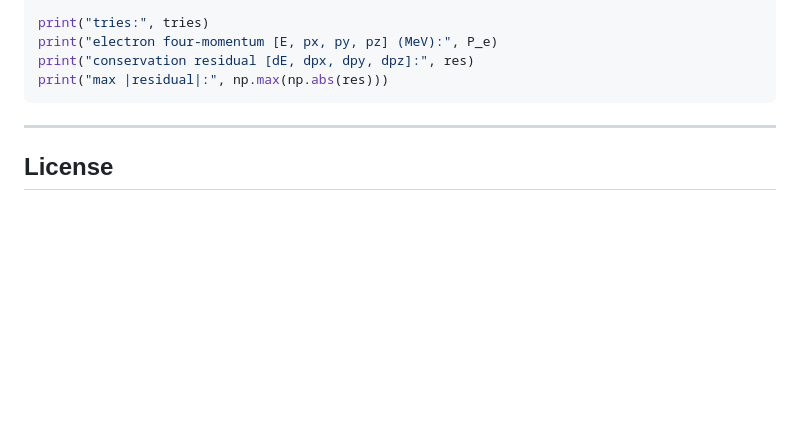
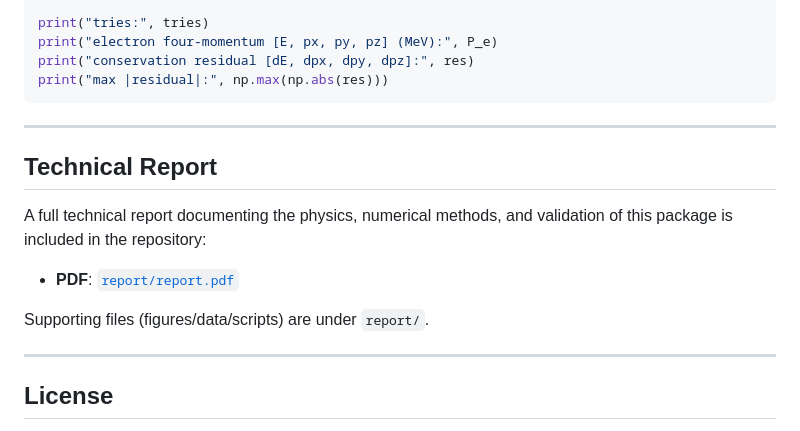
Before and after one commit to SShuddho/decaymc, a Markdown page: README.md, the part around the change. Drawn GitHub-style; blank space fills up the shorter version.

Commit message:
Linked technical report PDF

````diff
--- a/README.md
+++ b/README.md
@@ -113,6 +113,16 @@ print("conservation residual [dE, dpx, dpy, dpz]:", res)
 print("max |residual|:", np.max(np.abs(res)))
 ```
 
+---
+
+## Technical Report
+
+A full technical report documenting the physics, numerical methods, and validation
+of this package is included in the repository:
+
+- **PDF**: [`report/report.pdf`](report/report.pdf)
+
+Supporting files (figures/data/scripts) are under `report/`.
 
 ---
 
````
